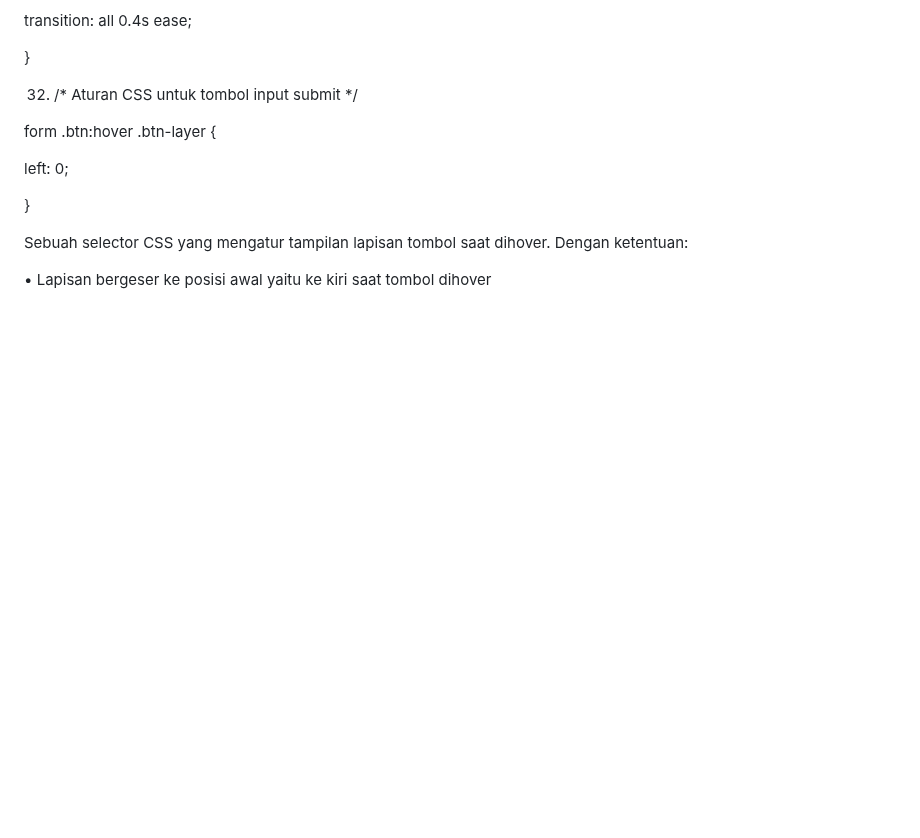
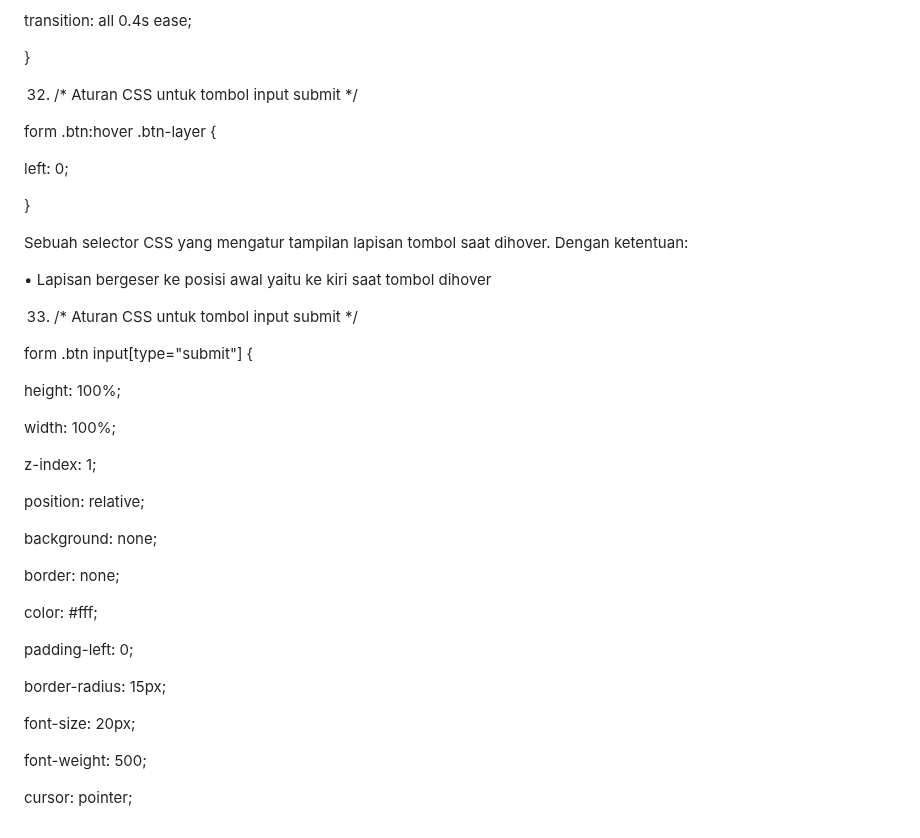
Before and after one commit to 22091397028AinulMufidh/Swiftshop, a Markdown page: README.md, the part around the change. Drawn GitHub-style; blank space fills up the shorter version.

```diff
--- a/README.md
+++ b/README.md
@@ -1356,3 +1356,31 @@ form .btn:hover .btn-layer {
 Sebuah selector CSS yang mengatur tampilan lapisan tombol saat dihover. Dengan ketentuan:
 
 •	Lapisan bergeser ke posisi awal yaitu ke kiri saat tombol dihover
+
+33.	/* Aturan CSS untuk tombol input submit */
+
+form .btn input[type="submit"] {
+
+  height: 100%;
+
+  width: 100%;
+
+  z-index: 1;
+
+  position: relative;
+
+  background: none;
+
+  border: none;
+
+  color: #fff;
+
+  padding-left: 0;
+
+  border-radius: 15px;
+
+  font-size: 20px;
+
+  font-weight: 500;
+
+  cursor: pointer;
```
